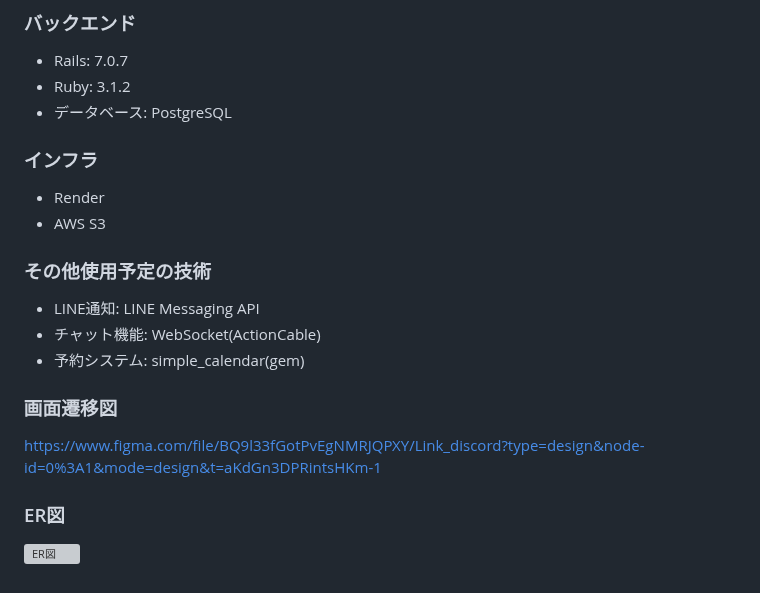
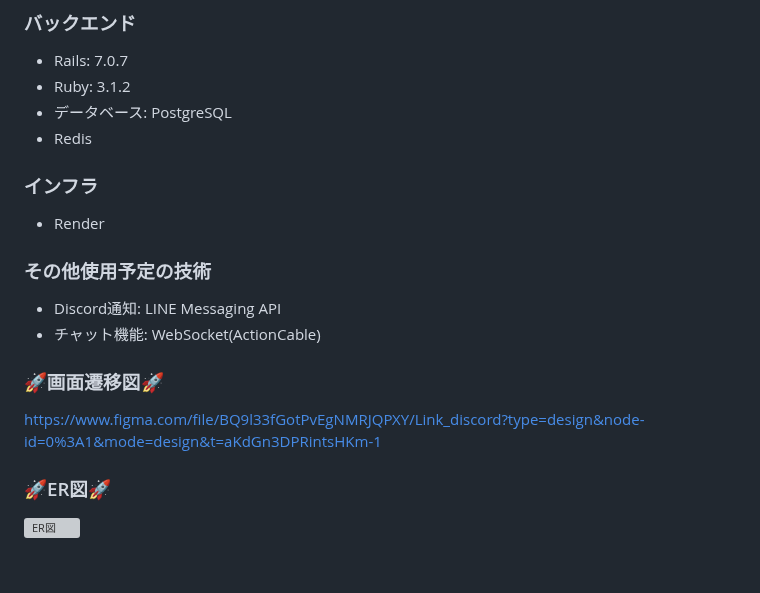
Before and after one commit to ys1227/link_discord, a Markdown page: README.md, the part around one of its changes. Rendered like a GitHub page; grey boxes are pictures that could not be loaded.

```diff
--- a/README.md
+++ b/README.md
@@ -82,16 +80,16 @@ XやMattermostで宣伝することを考えています。
 * Rails: 7.0.7
 * Ruby: 3.1.2
 * データベース: PostgreSQL
+* Redis
 ### インフラ
 * Render
-* AWS S3
 ### その他使用予定の技術
-* LINE通知: LINE Messaging API
+* Discord通知: LINE Messaging API
 * チャット機能: WebSocket(ActionCable)
-* 予約システム: simple_calendar(gem)
 
-### 画面遷移図
+
+### 🚀画面遷移図🚀
 https://www.figma.com/file/BQ9l33fGotPvEgNMRJQPXY/Link_discord?type=design&node-id=0%3A1&mode=design&t=aKdGn3DPRintsHKm-1
 
-### ER図
+### 🚀ER図🚀
 ![ER図](./link_discord.svg)
```
Also changed, not shown: other parts of README.md (+33 -35 lines).
